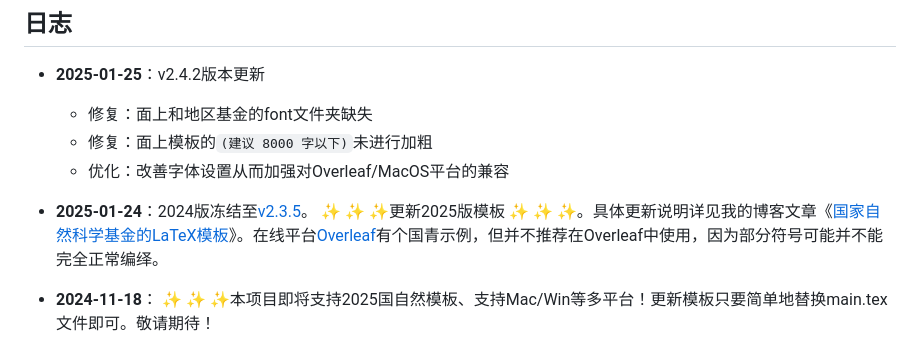
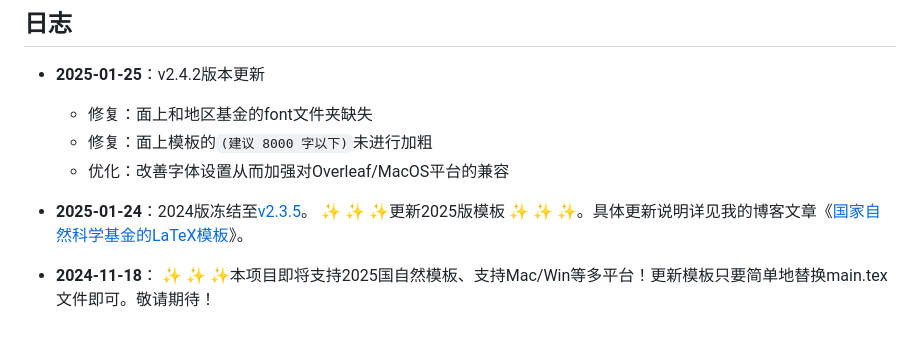
Before and after one commit to huangwb8/ChineseResearchLaTeX, a Markdown page: README.md, the part around the change. GitHub-like rendering.

```diff
--- a/README.md
+++ b/README.md
@@ -9,7 +9,7 @@
   + 修复：面上模板的`(建议 8000 字以下)`未进行加粗
   + 优化：改善字体设置从而加强对Overleaf/MacOS平台的兼容
 
-+ **2025-01-24**：2024版冻结至[v2.3.5](https://github.com/huangwb8/ChineseResearchLaTeX/releases/tag/v2.3.5)。 :sparkles: :sparkles: :sparkles:更新2025版模板 :sparkles: :sparkles: :sparkles:。具体更新说明详见我的博客文章《[国家自然科学基金的LaTeX模板](https://blognas.hwb0307.com/skill/5762)》。在线平台[Overleaf](https://www.overleaf.com/read/xzcmbsygvtrj#d8346b)有个国青示例，但并不推荐在Overleaf中使用，因为部分符号可能并不能完全正常编绎。
++ **2025-01-24**：2024版冻结至[v2.3.5](https://github.com/huangwb8/ChineseResearchLaTeX/releases/tag/v2.3.5)。 :sparkles: :sparkles: :sparkles:更新2025版模板 :sparkles: :sparkles: :sparkles:。具体更新说明详见我的博客文章《[国家自然科学基金的LaTeX模板](https://blognas.hwb0307.com/skill/5762)》。
 + **2024-11-18**： :sparkles: :sparkles: :sparkles:本项目即将支持2025国自然模板、支持Mac/Win等多平台！更新模板只要简单地替换main.tex文件即可。敬请期待！
 
 ## 镜像
```
